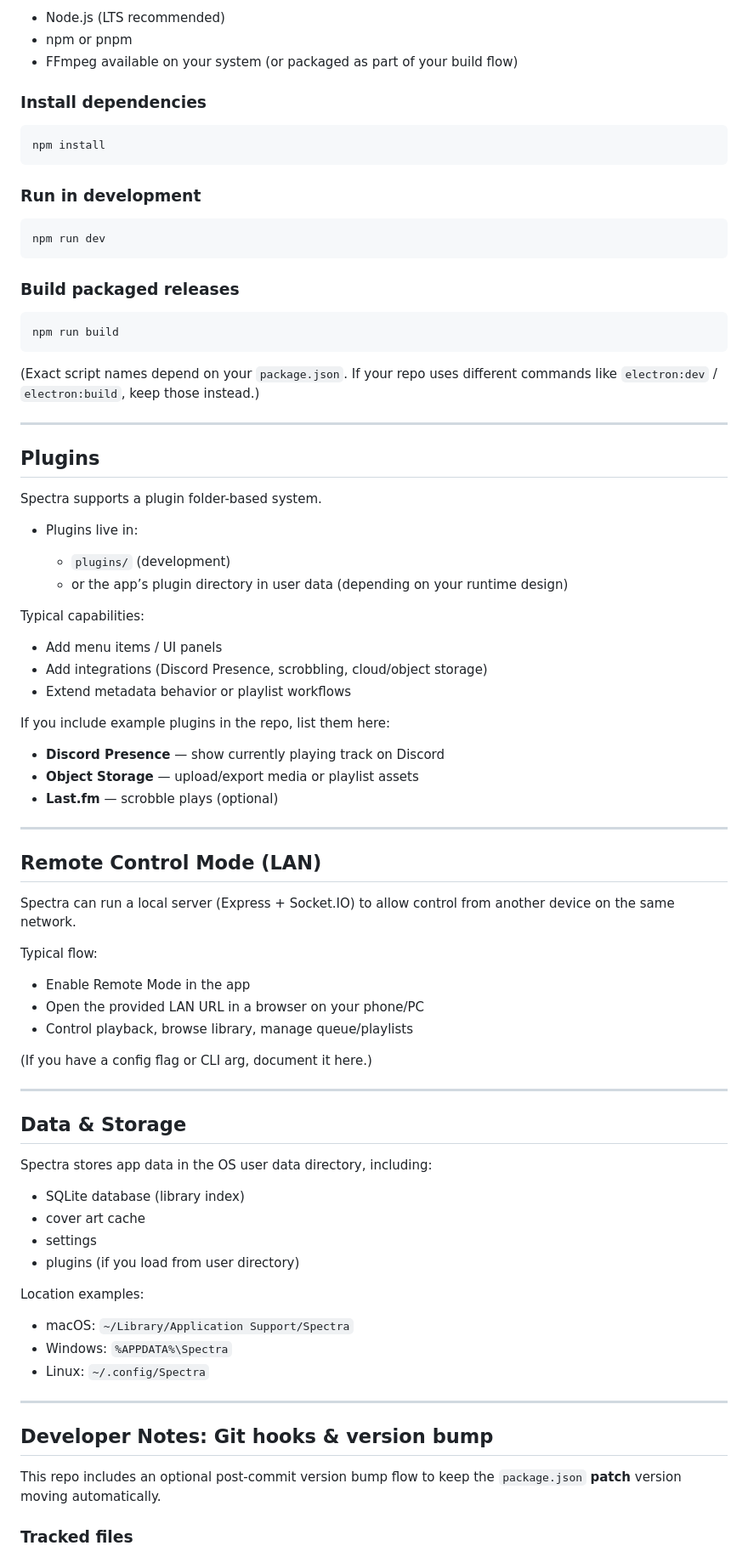
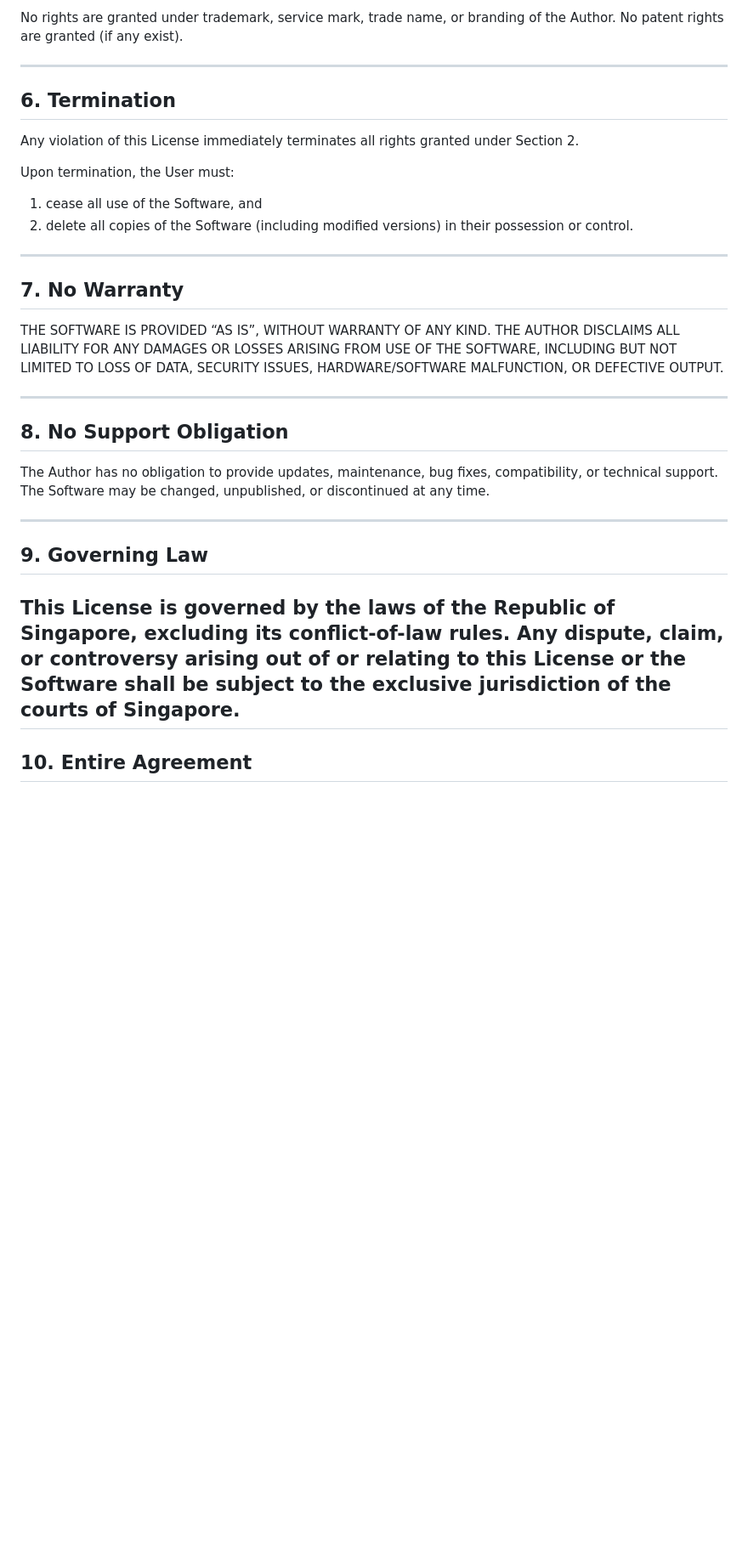
Before and after one commit to babymonie/spectra, a Markdown page: README.md, the part around the change printed below. Shown: that part at 85% size. GitHub-like rendering; blank space fills up the shorter version.

````diff
--- a/README.md
+++ b/README.md
@@ -78,87 +82,38 @@ Replace `/path/to/Spectra.app` with the real path, for example:
 
-* Node.js (LTS recommended)
-* npm or pnpm
-* FFmpeg available on your system (or packaged as part of your build flow)
-
-### Install dependencies
-
-```bash
-npm install
-```
-
-### Run in development
-
-```bash
-npm run dev
-```
-
-### Build packaged releases
-
-```bash
-npm run build
-```
-
-(Exact script names depend on your `package.json`. If your repo uses different commands like `electron:dev` / `electron:build`, keep those instead.)
+No rights are granted under trademark, service mark, trade name, or branding of the Author.
+No patent rights are granted (if any exist).
 
 ---
 
-## Plugins
+## 6. Termination
 
-Spectra supports a plugin folder-based system.
+Any violation of this License immediately terminates all rights granted under Section 2.
 
-* Plugins live in:
+Upon termination, the User must:
 
-  * `plugins/` (development)
-  * or the app’s plugin directory in user data (depending on your runtime design)
-
-Typical capabilities:
-
-* Add menu items / UI panels
-* Add integrations (Discord Presence, scrobbling, cloud/object storage)
-* Extend metadata behavior or playlist workflows
-
-If you include example plugins in the repo, list them here:
-
-* **Discord Presence** — show currently playing track on Discord
-* **Object Storage** — upload/export media or playlist assets
-* **Last.fm** — scrobble plays (optional)
+1. cease all use of the Software, and
+2. delete all copies of the Software (including modified versions) in their possession or control.
 
 ---
 
-## Remote Control Mode (LAN)
+## 7. No Warranty
 
-Spectra can run a local server (Express + Socket.IO) to allow control from another device on the same network.
-
-Typical flow:
-
-* Enable Remote Mode in the app
-* Open the provided LAN URL in a browser on your phone/PC
-* Control playback, browse library, manage queue/playlists
-
-(If you have a config flag or CLI arg, document it here.)
+THE SOFTWARE IS PROVIDED “AS IS”, WITHOUT WARRANTY OF ANY KIND.
+THE AUTHOR DISCLAIMS ALL LIABILITY FOR ANY DAMAGES OR LOSSES ARISING FROM USE OF THE SOFTWARE, INCLUDING BUT NOT LIMITED TO LOSS OF DATA, SECURITY ISSUES, HARDWARE/SOFTWARE MALFUNCTION, OR DEFECTIVE OUTPUT.
 
 ---
 
-## Data & Storage
+## 8. No Support Obligation
 
-Spectra stores app data in the OS user data directory, including:
-
-* SQLite database (library index)
-* cover art cache
-* settings
-* plugins (if you load from user directory)
-
-Location examples:
-
-* macOS: `~/Library/Application Support/Spectra`
-* Windows: `%APPDATA%\Spectra`
-* Linux: `~/.config/Spectra`
+The Author has no obligation to provide updates, maintenance, bug fixes, compatibility, or technical support. The Software may be changed, unpublished, or discontinued at any time.
 
 ---
 
-## Developer Notes: Git hooks & version bump
+## 9. Governing Law
 
-This repo includes an optional post-commit version bump flow to keep the `package.json` **patch** version moving automatically.
+This License is governed by the laws of the Republic of Singapore, excluding its conflict-of-law rules.
+Any dispute, claim, or controversy arising out of or relating to this License or the Software shall be subject to the exclusive jurisdiction of the courts of Singapore.
+---
 
-### Tracked files
+## 10. Entire Agreement
 
````
Also changed, not shown: other parts of README.md (+56 -86 lines).
